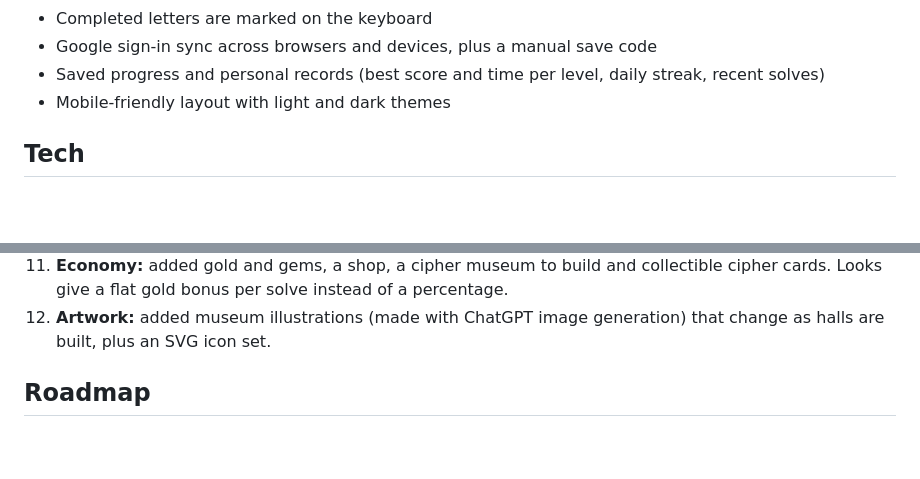
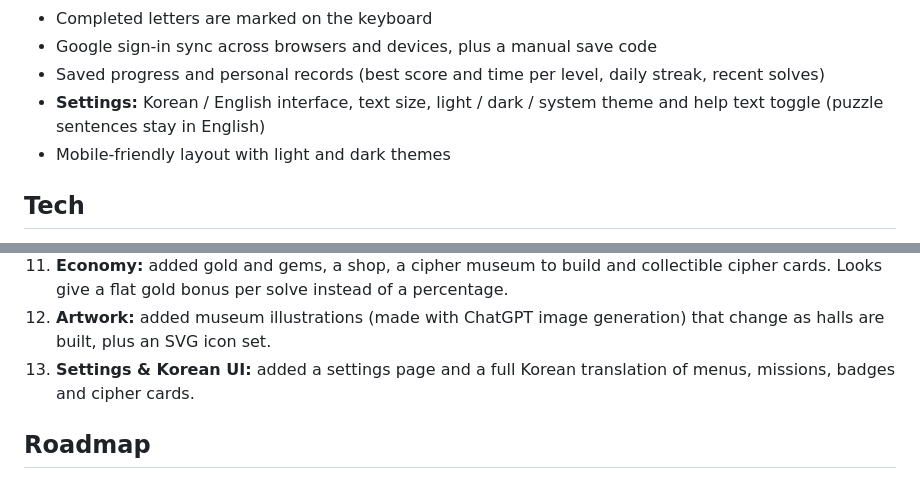
Before and after one commit to daeunmint/cryptogram, a Markdown page: README.md, 2 parts joined by grey strips. Drawn GitHub-style; blank space fills up the shorter version.

```diff
--- a/README.md
+++ b/README.md
@@ -42,6 +42,7 @@ A browser-based substitution-cipher puzzle game. Each sentence (famous quotes, p
 - Completed letters are marked on the keyboard
 - Google sign-in sync across browsers and devices, plus a manual save code
 - Saved progress and personal records (best score and time per level, daily streak, recent solves)
+- **Settings:** Korean / English interface, text size, light / dark / system theme and help text toggle (puzzle sentences stay in English)
 - Mobile-friendly layout with light and dark themes
 
 ## Tech
@@ -74,6 +75,7 @@ I prototyped this game with Claude (AI-assisted "vibe coding") and shaped it thr
 10. **Less clutter, more variety:** split the app into Play / Progress / Records pages, moved sentences into an easy-to-edit file and added themed sentence sets.
 11. **Economy:** added gold and gems, a shop, a cipher museum to build and collectible cipher cards. Looks give a flat gold bonus per solve instead of a percentage.
 12. **Artwork:** added museum illustrations (made with ChatGPT image generation) that change as halls are built, plus an SVG icon set.
+13. **Settings & Korean UI:** added a settings page and a full Korean translation of menus, missions, badges and cipher cards.
 
 ## Roadmap
 
```
